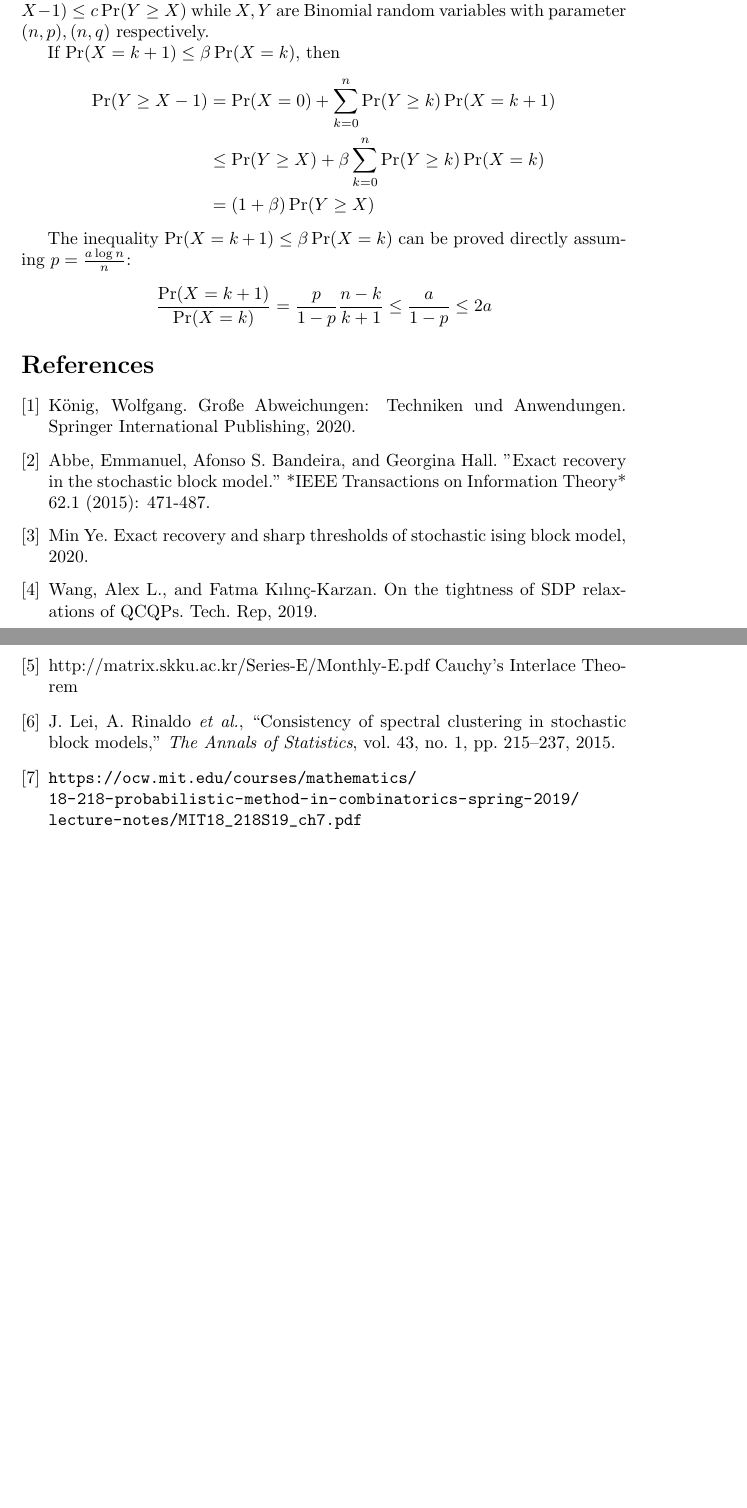
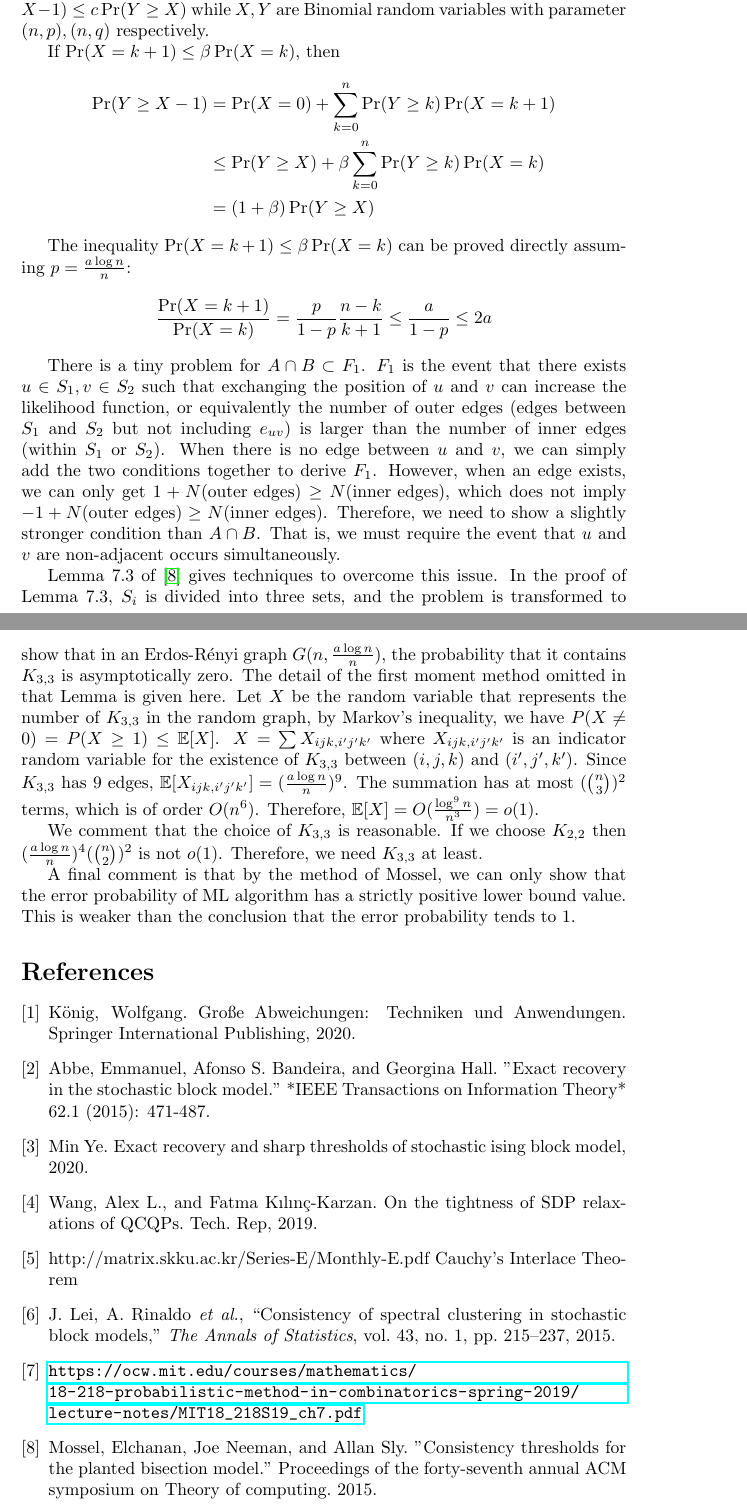
Before and after one commit to zhaofeng-shu33/research_info_related_notes, a LaTeX document (proof.tex): two parts of pages 19 and 20 of 20, joined at a grey line, cut so that both start at the same text, the shorter picture padded with empty space. Compiled offline with pdfLaTeX.

Commit message:
add remarks

```diff
--- a/proof.tex
+++ b/proof.tex
@@ -7,6 +7,7 @@
 \usepackage{url}
 \usepackage{amssymb}
 \usepackage{mathtools}
+\usepackage{hyperref}
 \DeclarePairedDelimiter\norm{\lVert}{\rVert}
 \DeclareMathOperator{\SDP}{SDP}
 \DeclareMathOperator{\Var}{Var}
@@ -1064,6 +1065,48 @@ $p=\frac{a \log n}{n}$:
 = \frac{p}{1-p} \frac{n-k}{k+1} \leq \frac{a}{1-p}\leq 2a
 \end{align*}
 
+There is a tiny problem for
+$A\cap B \subset F_1$. $F_1$ is the event that
+there exists $u \in S_1, v \in S_2$ such that exchanging
+the position of $u$ and $v$ can increase
+the likelihood function, or equivalently
+the number of outer edges (edges between $S_1$ and $S_2$ but not including $e_{uv}$)
+is larger than the number of inner edges (within $S_1$ or $S_2$).
+When there is no edge between $u$ and $v$, we can
+simply add the two conditions together to derive
+$F_1$. However, when an edge exists, we can
+only get $1 + N(\textrm{outer edges}) \geq N(\textrm{inner edges})$,
+which does not imply $-1+N(\textrm{outer edges}) \geq N(\textrm{inner edges})$.
+Therefore, we need to show a slightly stronger condition
+than $A\cap B$. That is, we must require the event that $u$ and $v$
+are non-adjacent occurs simultaneously.
+
+Lemma 7.3 of \cite{mossel} gives techniques to overcome this issue.
+In the proof of Lemma 7.3, $S_i$ is divided into three sets,
+and the problem is transformed to show that in an Erdos-Rényi
+graph $G(n, \frac{a\log n}{n})$, the probability that it contains $K_{3,3}$
+is asymptotically zero. The detail of the first moment method
+omitted in that Lemma is given here. Let $X$ be the random
+variable that represents the number of $K_{3,3}$ in the
+random graph, by Markov's inequality, we have $P(X\neq 0)
+=P(X\geq 1)\leq \E[X]$.
+$X = \sum X_{ijk,i'j'k'}$ where $X_{ijk,i'j'k'}$ is an
+indicator random variable for the existence of $K_{3,3}
+$ between $(i,j,k)$ and $(i',j',k')$. Since $K_{3,3}$
+has 9 edges,
+$\E[X_{ijk,i'j'k'}] = (\frac{a \log n}{n})^9$. The summation
+has at most $(\binom{n}{3})^2$ terms, which is of order $O(n^6)$.
+Therefore, $\E[X] = O(\frac{\log^9 n}{n^3}) = o(1)$.
+
+We comment that the choice of $K_{3,3}$ is reasonable.
+If we choose $K_{2,2}$ then $(\frac{a \log n}{n})^4 (\binom{n}{2})^2$
+is not $o(1)$. Therefore, we need $K_{3,3}$ at least.
+
+A final comment is that by the method of Mossel, we
+can only show that the error probability of ML algorithm
+has a strictly positive lower bound value. This is weaker
+than the conclusion that the error probability tends to 1.
+
 \begin{thebibliography}{9}
 	\bibitem{div} König, Wolfgang. Große Abweichungen: Techniken und Anwendungen. Springer International Publishing, 2020.
 	\bibitem{abbe} Abbe, Emmanuel, Afonso S. Bandeira, and Georgina Hall. "Exact recovery in the stochastic block model." *IEEE Transactions on Information Theory* 62.1 (2015): 471-487.
@@ -1077,5 +1120,6 @@ $p=\frac{a \log n}{n}$:
 	stochastic block models,'' \emph{The Annals of Statistics}, vol.~43, no.~1,
 	pp. 215--237, 2015.
 	\bibitem{hi} \url{https://ocw.mit.edu/courses/mathematics/18-218-probabilistic-method-in-combinatorics-spring-2019/lecture-notes/MIT18_218S19_ch7.pdf}
+	\bibitem{mossel} Mossel, Elchanan, Joe Neeman, and Allan Sly. "Consistency thresholds for the planted bisection model." Proceedings of the forty-seventh annual ACM symposium on Theory of computing. 2015.
 \end{thebibliography}
 \end{document}
```
